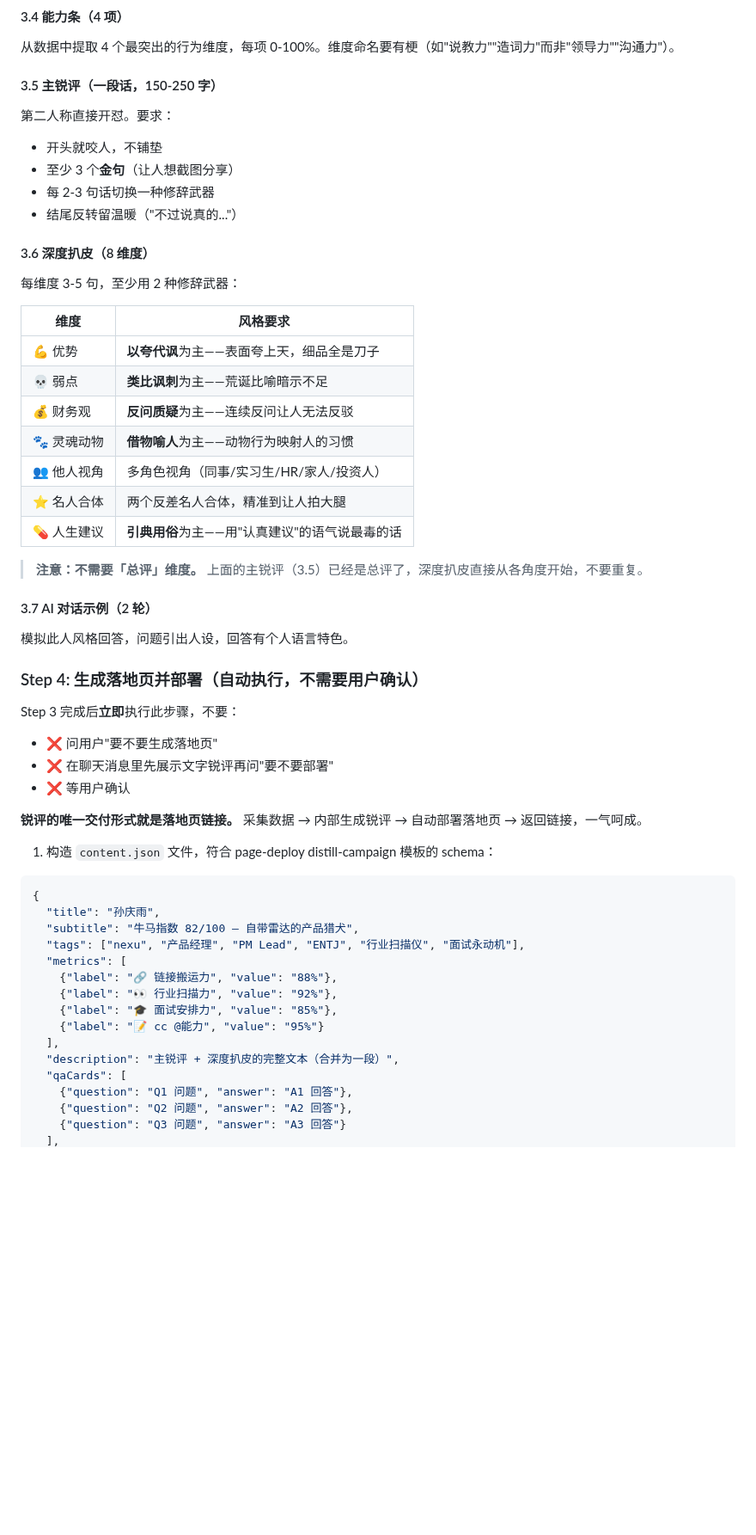
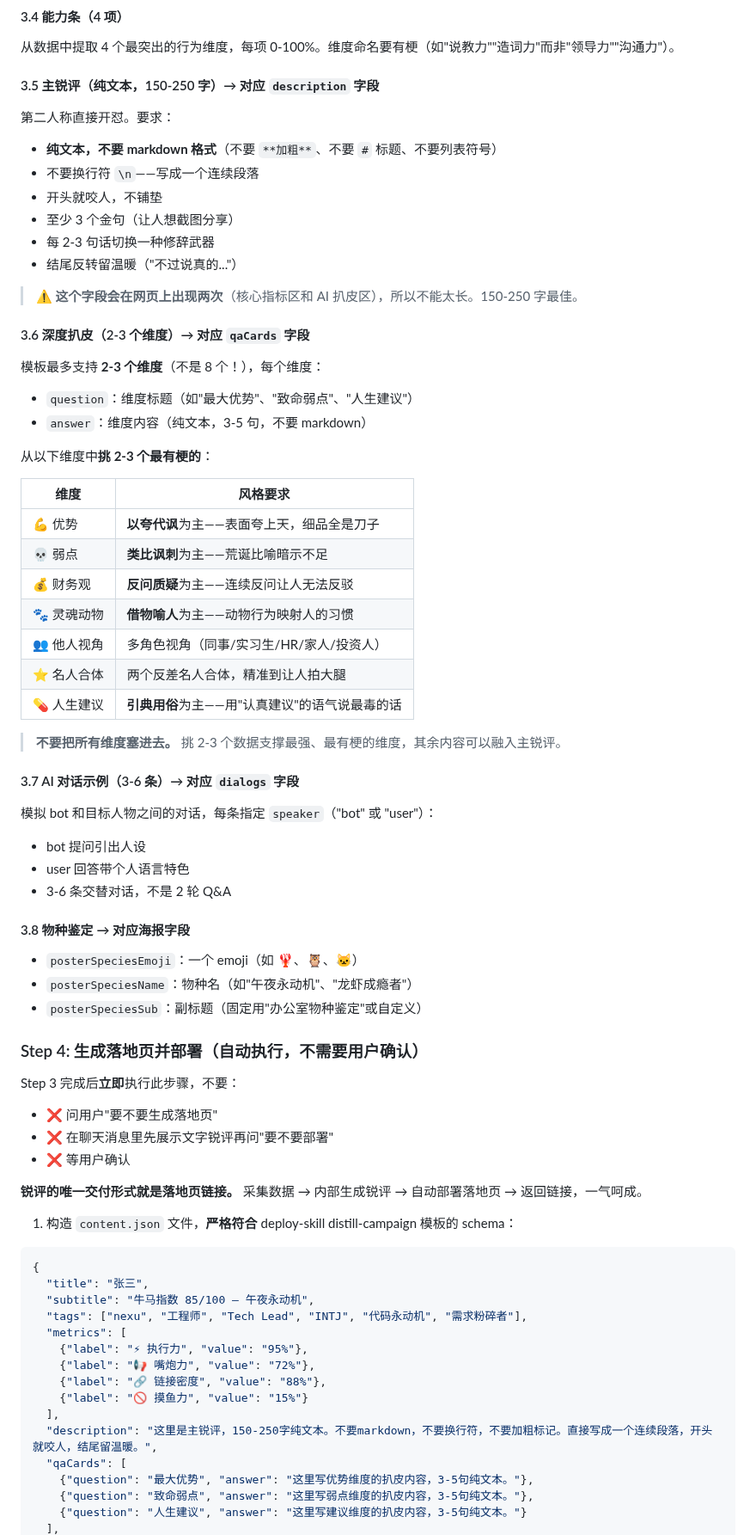
Before and after one commit to nexu-io/roast-skill, a Markdown page: SKILL.md, the part around one of its changes. Shown at 86% size. Drawn GitHub-style; blank space fills up the shorter version.

Commit message:
fix: content.json schema 完全对齐 deploy-skill 模板 (#27)
- description: 纯文本 150-250 字，不要 markdown/换行符
- qaCards: 2-3 个维度（不是 8 个），question=标题 answer=纯文本
- dialogs: 3-6 条 bot/user 对话（必填）
- posterSpeciesEmoji/Name/Sub: 海报物种鉴定字段
- tags: 纯字符串数组（不是对象）
- metrics: 4-6 个
- 新增完整字段规则表 + 常见错误清单

Co-authored-by: joey <joey@joeydeMacBook-Air.local>

````diff
--- a/SKILL.md
+++ b/SKILL.md
@@ -226,15 +226,23 @@ emoji + 荒诞动物/物种比喻（如"午夜永动机""坐在莲花上的猫
 #### 3.4 能力条（4 项）
 从数据中提取 4 个最突出的行为维度，每项 0-100%。维度命名要有梗（如"说教力""造词力"而非"领导力""沟通力"）。
 
-#### 3.5 主锐评（一段话，150-250 字）
+#### 3.5 主锐评（纯文本，150-250 字）→ 对应 `description` 字段
 第二人称直接开怼。要求：
+- **纯文本，不要 markdown 格式**（不要 `**加粗**`、不要 `#` 标题、不要列表符号）
+- 不要换行符 `\n`——写成一个连续段落
 - 开头就咬人，不铺垫
-- 至少 3 个**金句**（让人想截图分享）
+- 至少 3 个金句（让人想截图分享）
 - 每 2-3 句话切换一种修辞武器
 - 结尾反转留温暖（"不过说真的..."）
 
-#### 3.6 深度扒皮（8 维度）
-每维度 3-5 句，至少用 2 种修辞武器：
+> ⚠️ **这个字段会在网页上出现两次**（核心指标区和 AI 扒皮区），所以不能太长。150-250 字最佳。
+
+#### 3.6 深度扒皮（2-3 个维度）→ 对应 `qaCards` 字段
+模板最多支持 **2-3 个维度**（不是 8 个！），每个维度：
+- `question`：维度标题（如"最大优势"、"致命弱点"、"人生建议"）
+- `answer`：维度内容（纯文本，3-5 句，不要 markdown）
+
+从以下维度中**挑 2-3 个最有梗的**：
 
 | 维度 | 风格要求 |
 |------|---------|
@@ -246,10 +254,18 @@ emoji + 荒诞动物/物种比喻（如"午夜永动机""坐在莲花上的猫
 | ⭐ 名人合体 | 两个反差名人合体，精准到让人拍大腿 |
 | 💊 人生建议 | **引典用俗**为主——用"认真建议"的语气说最毒的话 |
 
-> **注意：不需要「总评」维度。** 上面的主锐评（3.5）已经是总评了，深度扒皮直接从各角度开始，不要重复。
+> **不要把所有维度塞进去。** 挑 2-3 个数据支撑最强、最有梗的维度，其余内容可以融入主锐评。
 
-#### 3.7 AI 对话示例（2 轮）
-模拟此人风格回答，问题引出人设，回答有个人语言特色。
+#### 3.7 AI 对话示例（3-6 条）→ 对应 `dialogs` 字段
+模拟 bot 和目标人物之间的对话，每条指定 `speaker`（"bot" 或 "user"）：
+- bot 提问引出人设
+- user 回答带个人语言特色
+- 3-6 条交替对话，不是 2 轮 Q&A
+
+#### 3.8 物种鉴定 → 对应海报字段
+- `posterSpeciesEmoji`：一个 emoji（如 🦞、🦉、🐱）
+- `posterSpeciesName`：物种名（如"午夜永动机"、"龙虾成瘾者"）
+- `posterSpeciesSub`：副标题（固定用"办公室物种鉴定"或自定义）
 
 ### Step 4: 生成落地页并部署（自动执行，不需要用户确认）
 
@@ -260,21 +276,22 @@ Step 3 完成后**立即**执行此步骤，不要：
 
 **锐评的唯一交付形式就是落地页链接。** 采集数据 → 内部生成锐评 → 自动部署落地页 → 返回链接，一气呵成。
 
-1. 构造 `content.json` 文件，符合 page-deploy distill-campaign 模板的 schema：
+1. 构造 `content.json` 文件，**严格符合** deploy-skill distill-campaign 模板的 schema：
+
 ```json
 {
-  "title": "孙庆雨",
-  "subtitle": "牛马指数 82/100 — 自带雷达的产品猎犬",
-  "tags": ["nexu", "产品经理", "PM Lead", "ENTJ", "行业扫描仪", "面试永动机"],
+  "title": "张三",
+  "subtitle": "牛马指数 85/100 — 午夜永动机",
+  "tags": ["nexu", "工程师", "Tech Lead", "INTJ", "代码永动机", "需求粉碎者"],
   "metrics": [
-    {"label": "🔗 链接搬运力", "value": "88%"},
-    {"label": "👀 行业扫描力", "value": "92%"},
-    {"label": "🎓 面试安排力", "value": "85%"},
-    {"label": "📝 cc @能力", "value": "95%"}
+    {"label": "⚡ 执行力", "value": "95%"},
+    {"label": "📢 嘴炮力", "value": "72%"},
+    {"label": "🔗 链接密度", "value": "88%"},
+    {"label": "🚫 摸鱼力", "value": "15%"}
   ],
-  "description": "主锐评 + 深度扒皮的完整文本（合并为一段）",
+  "description": "这里是主锐评，150-250字纯文本。不要markdown，不要换行符，不要加粗标记。直接写成一个连续段落，开头就咬人，结尾留温暖。",
   "qaCards": [
-    {"question": "Q1 问题", "answer": "A1 回答"},
-    {"question": "Q2 问题", "answer": "A2 回答"},
-    {"question": "Q3 问题", "answer": "A3 回答"}
+    {"question": "最大优势", "answer": "这里写优势维度的扒皮内容，3-5句纯文本。"},
+    {"question": "致命弱点", "answer": "这里写弱点维度的扒皮内容，3-5句纯文本。"},
+    {"question": "人生建议", "answer": "这里写建议维度的扒皮内容，3-5句纯文本。"}
   ],
````
Also changed, not shown: other parts of SKILL.md (+35 -0 lines).
